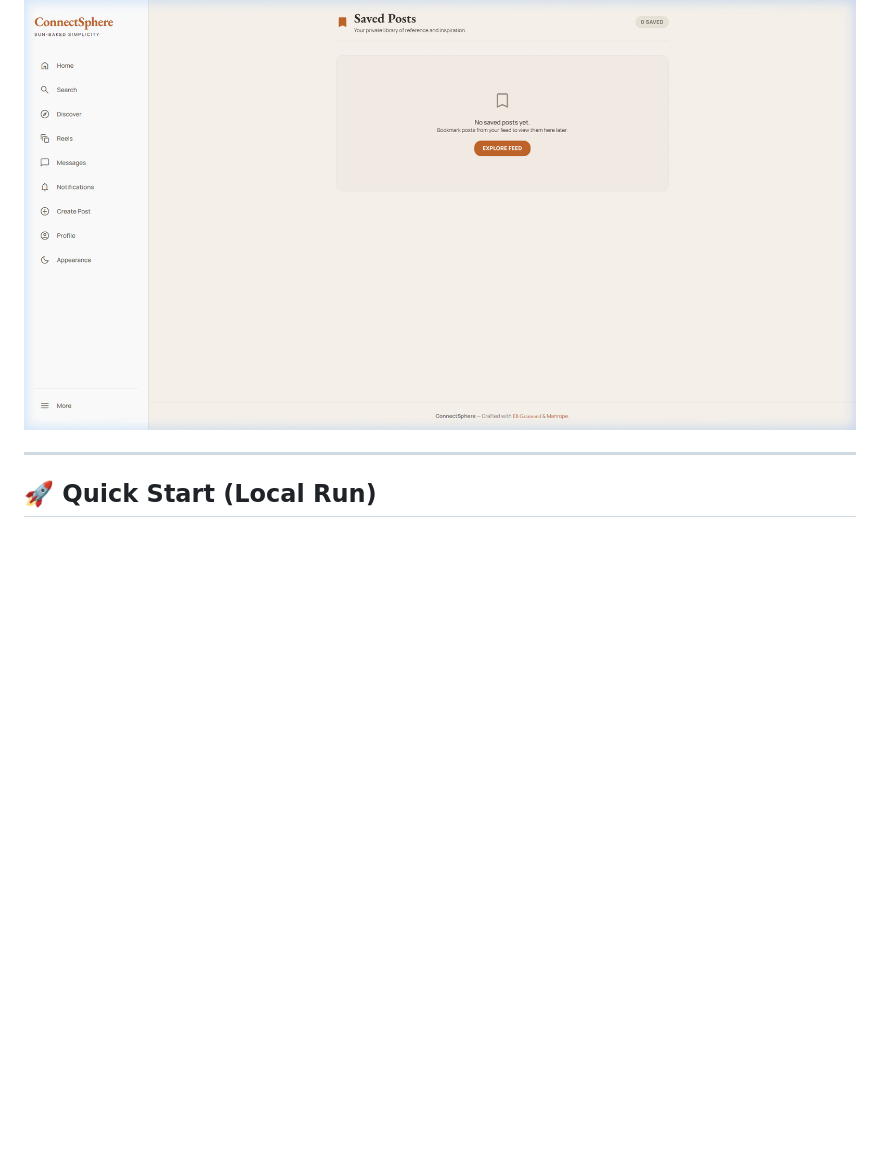
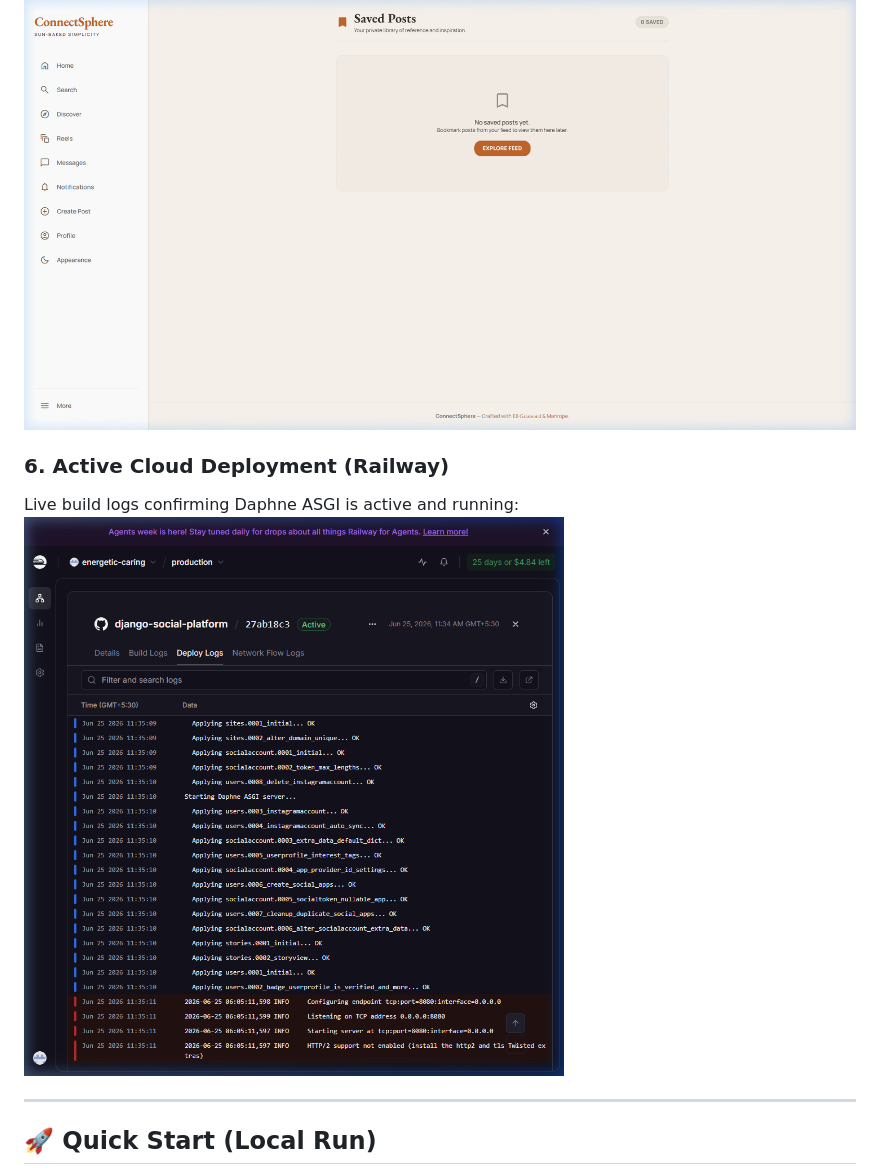
Before and after one commit to harishraghavenderV/django-social-platform, a Markdown page: README.md, the part around the change. GitHub-like rendering; pictures changed too: docs/screenshots/deploy_logs.png (added); blank space fills up the shorter version.

Commit message:
docs: append cloud deployment logs verification to README and documentation

```diff
--- a/README.md
+++ b/README.md
@@ -55,6 +55,11 @@ A grid displaying bookmarked posts:
 Clean list of bookmarked posts with asynchronous removal using the native Fetch API:
 ![Bookmarks Page](docs/screenshots/bookmarks_page.png)
 
+### 6. Active Cloud Deployment (Railway)
+Live build logs confirming Daphne ASGI is active and running:
+![Railway Deployment Logs](docs/screenshots/deploy_logs.png)
+
+
 ---
 
 ## 🚀 Quick Start (Local Run)
```
Also changed, not shown: docs/DOCUMENTATION.md (+3 -0 lines).
